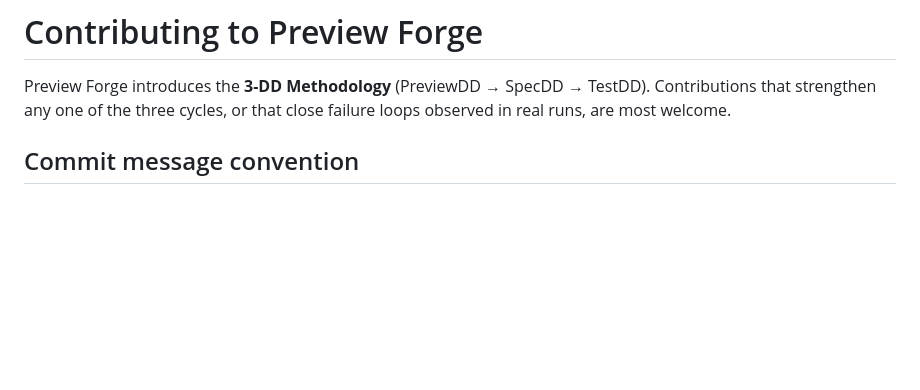
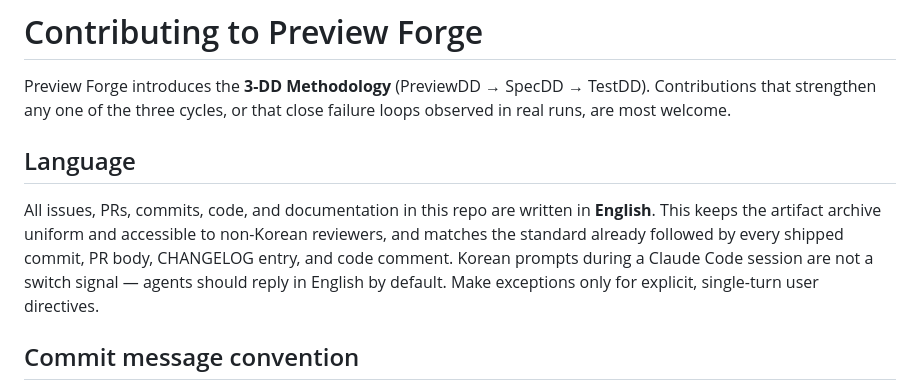
Before and after one commit to Two-Weeks-Team/PreviewForgeForClaudeCode, a Markdown page: CONTRIBUTING.md, the part around the change. GitHub-like rendering; blank space fills up the shorter version.

Commit message:
docs(contributing): English-only language policy (#102) (#106)
Repo language has been inconsistent: every shipped artifact (README,
code, commits, CHANGELOG, all PR bodies) is in English, but 23 GitHub
issues authored by an auditor agent (#58–#80) shipped in Korean.

This commit adds a "Language" section to CONTRIBUTING.md so the
standard is repo-discoverable and not just agent-memory-only. The
auditor agent's persistent memory was already hard-locked to English
on 2026-04-25; this is the project-side guardrail.

Body-level translation of issues #58–#80 is tracked separately under
#102 and applied via gh issue edit (no git history rewrite).

Refs #102

Co-authored-by: Claude Opus 4.7 (1M context) <noreply@anthropic.com>

```diff
--- a/CONTRIBUTING.md
+++ b/CONTRIBUTING.md
@@ -3,6 +3,16 @@
 Preview Forge introduces the **3-DD Methodology** (PreviewDD → SpecDD → TestDD).
 Contributions that strengthen any one of the three cycles, or that close
 failure loops observed in real runs, are most welcome.
+
+## Language
+
+All issues, PRs, commits, code, and documentation in this repo are written in
+**English**. This keeps the artifact archive uniform and accessible to
+non-Korean reviewers, and matches the standard already followed by every
+shipped commit, PR body, CHANGELOG entry, and code comment. Korean prompts
+during a Claude Code session are not a switch signal — agents should reply
+in English by default. Make exceptions only for explicit, single-turn user
+directives.
 
 ## Commit message convention
 
```
